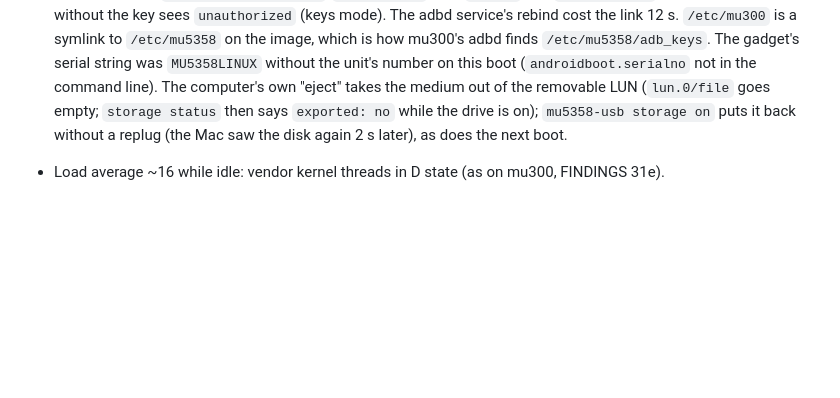
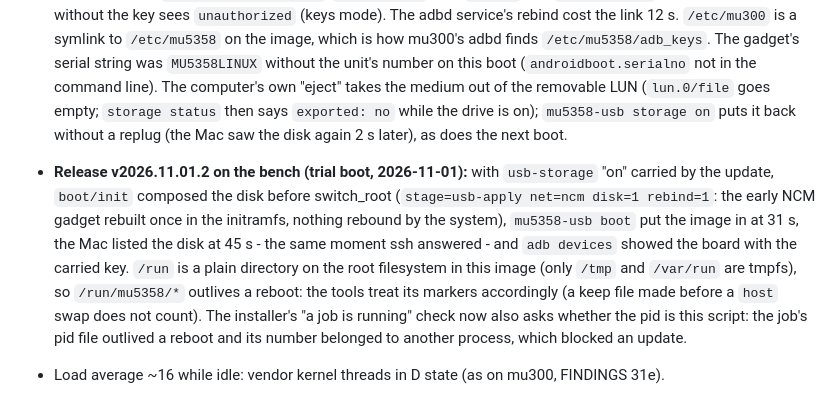
Before and after one commit to dikeckaan/mu5358-linux, a Markdown page: docs/GKI-SYSTEM.md, the part around the change. Rendered like a GitHub page; blank space fills up the shorter version.

Commit message:
docs: the v2026.11.01.2 trial boot with the disk composed by init, /run persists on this image
Co-Authored-By: Claude Fable 5.1 <noreply@anthropic.com>
Claude-Session: https://claude.ai/code/session_015PHPDCTThC89qJKStT1PLu

```diff
--- a/docs/GKI-SYSTEM.md
+++ b/docs/GKI-SYSTEM.md
@@ -73,6 +73,14 @@ mu300-post is not used: it makes the running slot the default boot (`mu300-next-
   The computer's own "eject" takes the medium out of the removable LUN (`lun.0/file` goes empty; `storage status`
   then says `exported: no` while the drive is on); `mu5358-usb storage on` puts it back without a replug (the Mac saw
   the disk again 2 s later), as does the next boot.
+- **Release v2026.11.01.2 on the bench (trial boot, 2026-11-01):** with `usb-storage` "on" carried by the update,
+  `boot/init` composed the disk before switch_root (`stage=usb-apply net=ncm disk=1 rebind=1`: the early NCM
+  gadget rebuilt once in the initramfs, nothing rebound by the system), `mu5358-usb boot` put the image in at 31 s,
+  the Mac listed the disk at 45 s - the same moment ssh answered - and `adb devices` showed the board with the
+  carried key. `/run` is a plain directory on the root filesystem in this image (only `/tmp` and `/var/run` are
+  tmpfs), so `/run/mu5358/*` outlives a reboot: the tools treat its markers accordingly (a keep file made before a
+  `host` swap does not count). The installer's "a job is running" check now also asks whether the pid is this
+  script: the job's pid file outlived a reboot and its number belonged to another process, which blocked an update.
 - Load average ~16 while idle: vendor kernel threads in D state (as on mu300, FINDINGS 31e).
 - **Charging stays at 500 mA without Android** (2026-11-01). Two bq2560x chargers (master i2c 6-006b, slave 4-006b,
   vendor `sqc_bq2560x`/`sqc_charger` under `sprd_charger_manager`). In Android ZTE's userspace policy
```
